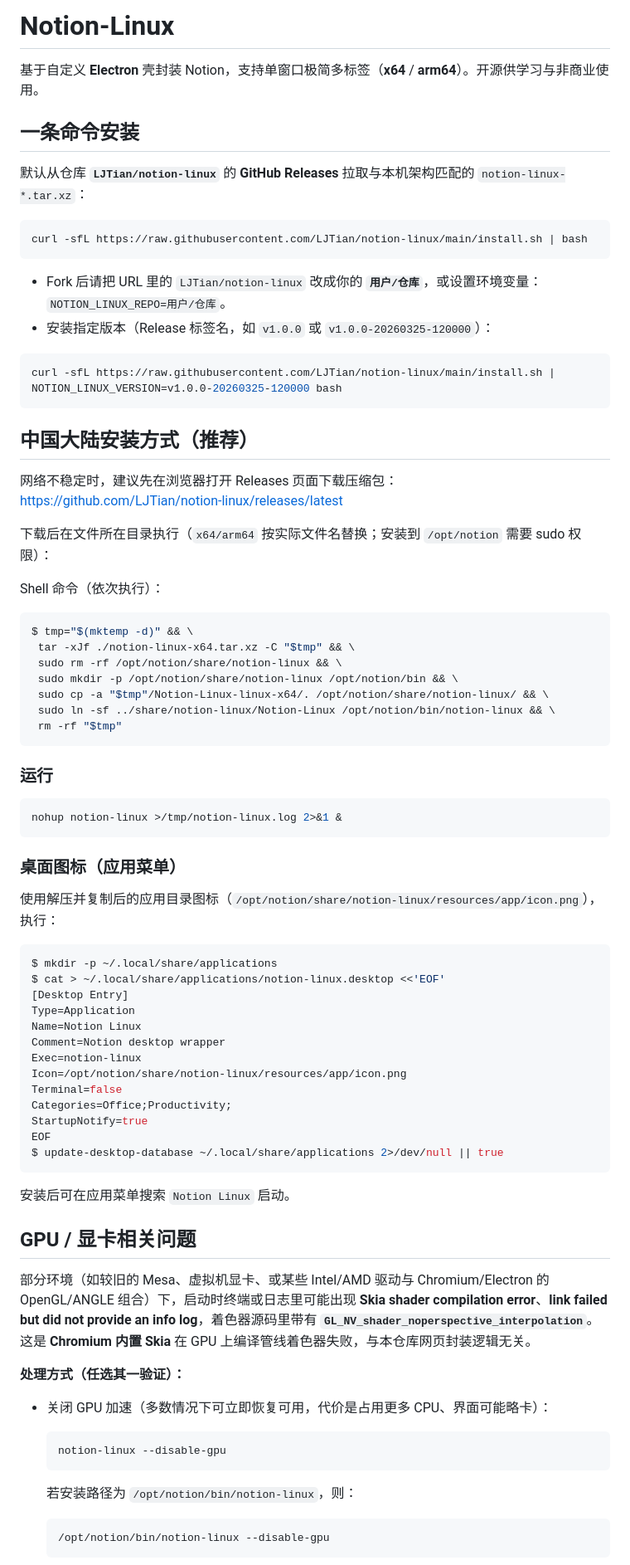
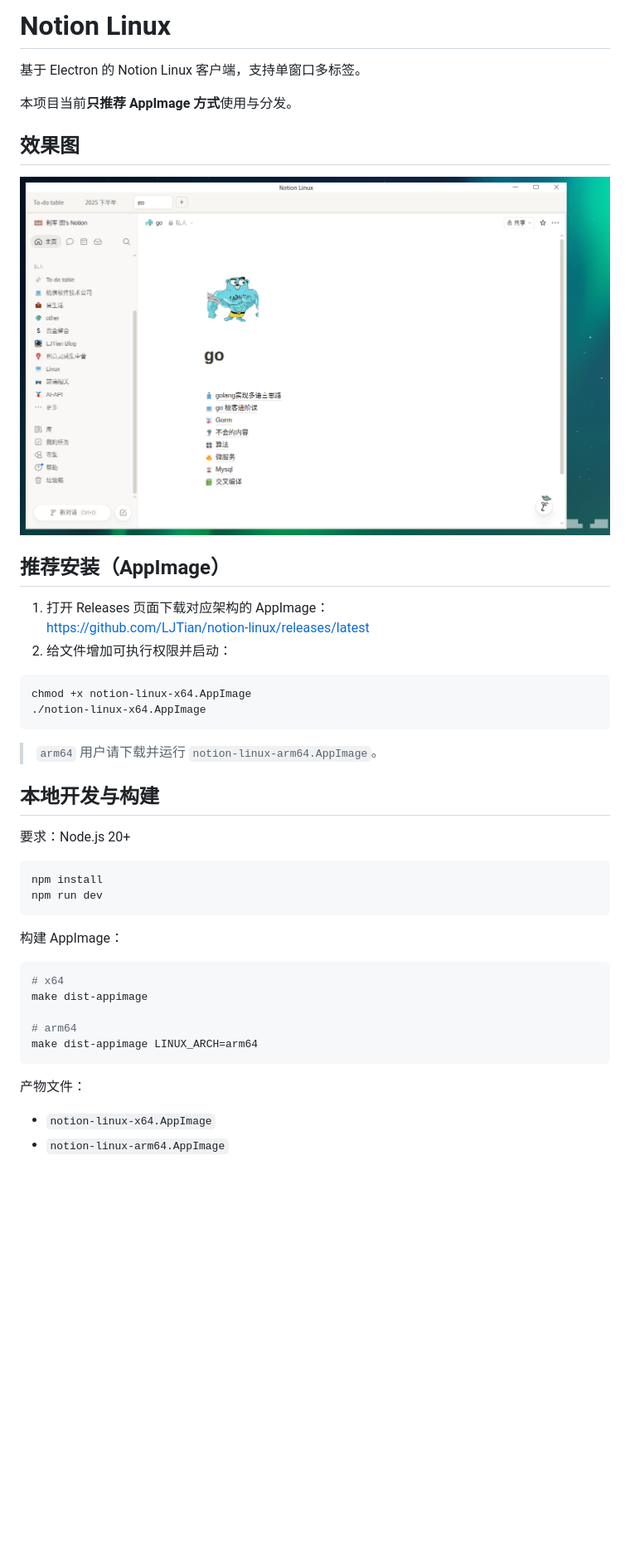
Before and after one commit to LJTian/notion-linux, a Markdown page: README.md, the part around one of its changes. Shown at 83% size. GitHub-like rendering; pictures changed too: 效果图.png (added); blank space fills up the shorter version.

Commit message:
修改README.md

````diff
--- a/README.md
+++ b/README.md
@@ -1,79 +1,48 @@
-# Notion-Linux
+# Notion Linux
 
-基于自定义 **Electron** 壳封装 Notion，支持单窗口极简多标签（**x64** / **arm64**）。开源供学习与非商业使用。
+基于 Electron 的 Notion Linux 客户端，支持单窗口多标签。
 
-## 一条命令安装
+本项目当前**只推荐 AppImage 方式**使用与分发。
 
-默认从仓库 **`LJTian/notion-linux`** 的 **GitHub Releases** 拉取与本机架构匹配的 `notion-linux-*.tar.xz`：
+## 效果图
+
+![Notion Linux 效果图](./效果图.png)
+
+## 推荐安装（AppImage）
+
+1. 打开 Releases 页面下载对应架构的 AppImage：
+   <https://github.com/LJTian/notion-linux/releases/latest>
+2. 给文件增加可执行权限并启动：
 
 ```bash
-curl -sfL https://raw.githubusercontent.com/LJTian/notion-linux/main/install.sh | bash
+chmod +x notion-linux-x64.AppImage
+./notion-linux-x64.AppImage
 ```
 
-- Fork 后请把 URL 里的 `LJTian/notion-linux` 改成你的 **`用户/仓库`**，或设置环境变量：`NOTION_LINUX_REPO=用户/仓库`。
-- 安装指定版本（Release 标签名，如 `v1.0.0` 或 `v1.0.0-20260325-120000`）：
+> `arm64` 用户请下载并运行 `notion-linux-arm64.AppImage`。
+
+
+## 本地开发与构建
+
+要求：Node.js 20+
 
 ```bash
-curl -sfL https://raw.githubusercontent.com/LJTian/notion-linux/main/install.sh | NOTION_LINUX_VERSION=v1.0.0-20260325-120000 bash
+npm install
+npm run dev
 ```
 
-## 中国大陆安装方式（推荐）
-网络不稳定时，建议先在浏览器打开 Releases 页面下载压缩包：
-<https://github.com/LJTian/notion-linux/releases/latest>
+构建 AppImage：
 
-下载后在文件所在目录执行（`x64/arm64` 按实际文件名替换；安装到 `/opt/notion` 需要 sudo 权限）：
+```bash
+# x64
+make dist-appimage
 
-Shell 命令（依次执行）：
-```shell
-$ tmp="$(mktemp -d)" && \
- tar -xJf ./notion-linux-x64.tar.xz -C "$tmp" && \
- sudo rm -rf /opt/notion/share/notion-linux && \
- sudo mkdir -p /opt/notion/share/notion-linux /opt/notion/bin && \
- sudo cp -a "$tmp"/Notion-Linux-linux-x64/. /opt/notion/share/notion-linux/ && \
- sudo ln -sf ../share/notion-linux/Notion-Linux /opt/notion/bin/notion-linux && \
- rm -rf "$tmp"
-```
-### 运行
-```shell
-nohup notion-linux >/tmp/notion-linux.log 2>&1 &
+# arm64
+make dist-appimage LINUX_ARCH=arm64
 ```
 
-### 桌面图标（应用菜单）
-使用解压并复制后的应用目录图标（`/opt/notion/share/notion-linux/resources/app/icon.png`），执行：
+产物文件：
 
-```shell
-$ mkdir -p ~/.local/share/applications
-$ cat > ~/.local/share/applications/notion-linux.desktop <<'EOF'
-[Desktop Entry]
-Type=Application
-Name=Notion Linux
-Comment=Notion desktop wrapper
-Exec=notion-linux
-Icon=/opt/notion/share/notion-linux/resources/app/icon.png
-Terminal=false
-Categories=Office;Productivity;
-StartupNotify=true
-EOF
-$ update-desktop-database ~/.local/share/applications 2>/dev/null || true
-```
+- `notion-linux-x64.AppImage`
+- `notion-linux-arm64.AppImage`
 
-安装后可在应用菜单搜索 `Notion Linux` 启动。
-
-## GPU / 显卡相关问题
-
-部分环境（如较旧的 Mesa、虚拟机显卡、或某些 Intel/AMD 驱动与 Chromium/Electron 的 OpenGL/ANGLE 组合）下，启动时终端或日志里可能出现 **Skia shader compilation error**、**link failed but did not provide an info log**，着色器源码里带有 **`GL_NV_shader_noperspective_interpolation`**。这是 **Chromium 内置 Skia** 在 GPU 上编译管线着色器失败，与本仓库网页封装逻辑无关。
-
-**处理方式（任选其一验证）：**
-
-- 关闭 GPU 加速（多数情况下可立即恢复可用，代价是占用更多 CPU、界面可能略卡）：
-
-  ```bash
-  notion-linux --disable-gpu
-  ```
-
-  若安装路径为 `/opt/notion/bin/notion-linux`，则：
-
-  ```bash
-  /opt/notion/bin/notion-linux --disable-gpu
-  ```
-
````
Also changed, not shown: other parts of README.md (+18 -49 lines).
